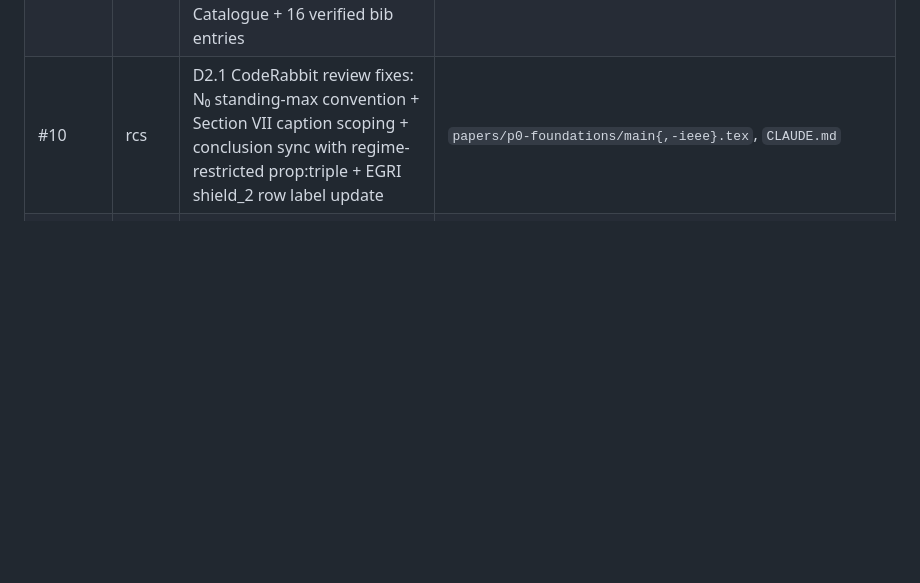
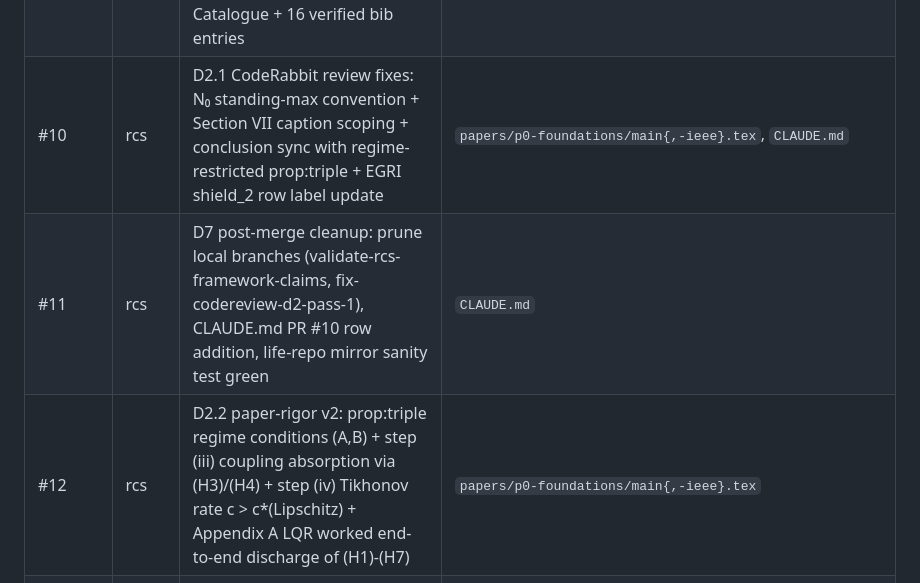
Before and after one commit to broomva/rcs, a Markdown page: CLAUDE.md, the part around the change. Rendered like a GitHub page; blank space fills up the shorter version.

Commit message:
docs: bump CLAUDE.md Landed infrastructure table with PR #11 and PR #12
Co-Authored-By: Claude Opus 4.7 (1M context) <noreply@anthropic.com>

```diff
--- a/CLAUDE.md
+++ b/CLAUDE.md
@@ -192,6 +192,8 @@ Python 3.11+ required (uses `tomllib` stdlib). No third-party deps. CI is Python
 | #7 | rcs | repo layout refactor: `data/` for canonical inputs, `papers/pN/` for papers, `\SHAREDLATEX` macro | `data/`, `papers/`, `latex/`, `Makefile`, CI workflow |
 | #9 | rcs | D2 unified reframe: architecture-agnostic foundations + inductive `thm:recursive` + Instantiation Catalogue + 16 verified bib entries | `papers/p0-foundations/main{,-ieee}.tex`, `latex/references.bib`, `docs/research-notes/` |
 | #10 | rcs | D2.1 CodeRabbit review fixes: N₀ standing-max convention + Section VII caption scoping + conclusion sync with regime-restricted prop:triple + EGRI shield_2 row label update | `papers/p0-foundations/main{,-ieee}.tex`, `CLAUDE.md` |
+| #11 | rcs | D7 post-merge cleanup: prune local branches (validate-rcs-framework-claims, fix-codereview-d2-pass-1), CLAUDE.md PR #10 row addition, life-repo mirror sanity test green | `CLAUDE.md` |
+| #12 | rcs | D2.2 paper-rigor v2: prop:triple regime conditions (A,B) + step (iii) coupling absorption via (H3)/(H4) + step (iv) Tikhonov rate c > c*(Lipschitz) + Appendix A LQR worked end-to-end discharge of (H1)-(H7) | `papers/p0-foundations/main{,-ieee}.tex` |
 | life#802 | life | F2 Rust instrumentation: `StabilityBudget`, `MarginEstimator`, vigil OTel gauges, mirror of `parameters.toml` | `crates/autonomic/autonomic-core/src/rcs_budget.rs`, `crates/autonomic/autonomic-core/data/rcs-parameters.toml`, `crates/vigil/life-vigil/src/metrics.rs`, `scripts/sync-rcs-parameters.sh` |
 | life#803 | life | CI/CD cleanup: Rust 1.95 clippy cascade + RUSTSEC-2026-0097/0098/0099 | 10+ files across crates |
 | life#804 | life | end-to-end RCS validation: `RcsObserver`, daemon state observation, production-path test | `crates/arcan/arcand/src/rcs_observer.rs`, `crates/arcan/arcand/tests/rcs_validation.rs` |
```
